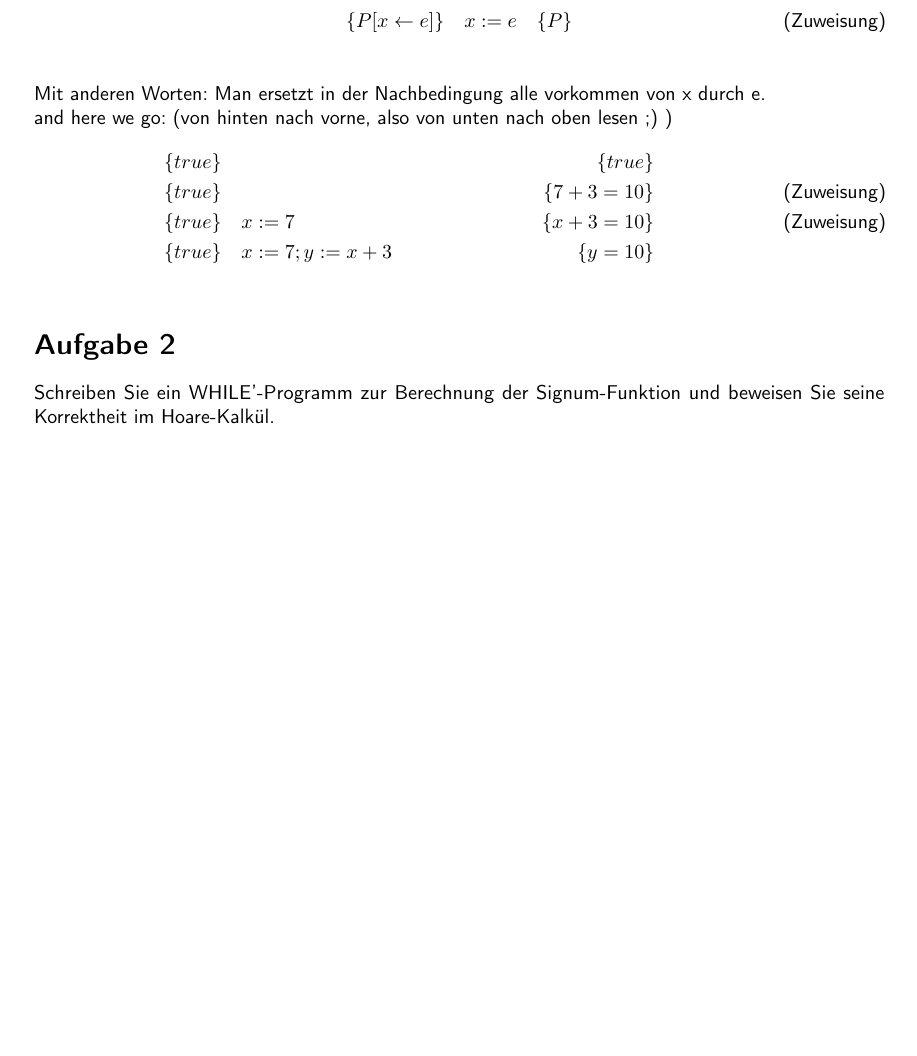
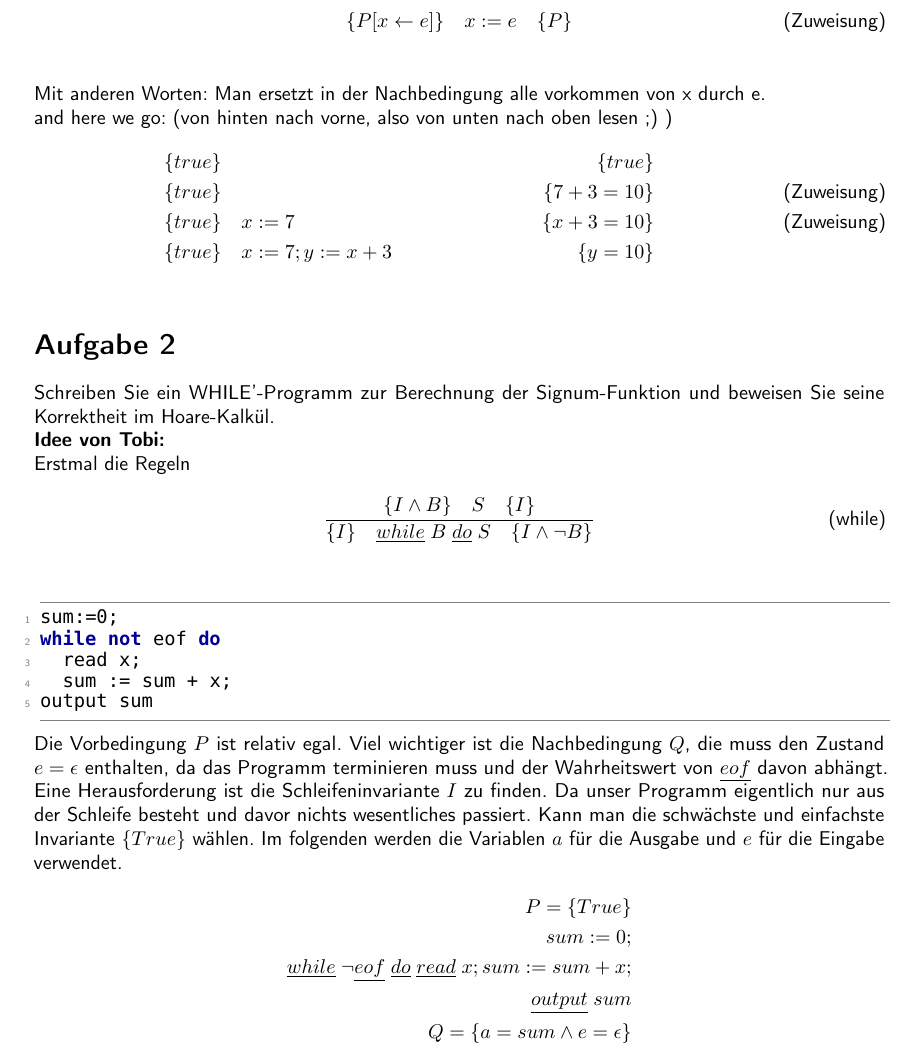
Before and after one commit to TobiHoeppner/SemantikVonProgrammiersprachen, a LaTeX problem sheet (uebung/u6/u6.tex): part of the page before the commit and part of page 1 of 2 after it, cut so that both start at the same text, the shorter picture padded with empty space. Compiled offline with pdfLaTeX; a LaTeX package or settings file that is missing is left out.

Commit message:
[mod] u6a2 idee

```diff
--- a/uebung/u6/u6.tex
+++ b/uebung/u6/u6.tex
@@ -116,6 +116,29 @@ and here we go: (von hinten nach vorne, also von unten nach oben lesen ;) )
 \end{align*}
 \section*{Aufgabe 2}
 Schreiben Sie ein WHILE'-Programm zur Berechnung der Signum-Funktion und beweisen Sie seine Korrektheit im Hoare-Kalkül.\\
+\textbf{Idee von Tobi:}\\
+Erstmal die Regeln
+\begin{align}
+\frac{\{I\land B\}\quad S\quad\{I\}}{\{I\}\quad \underline{while}\;B\;\underline{do}\;S\quad\{I\land \lnot B\}}\tag{while}\\
+\notag
+\end{align}
+\begin{lstlisting}
+sum:=0;
+while not eof do
+	read x;
+	sum := sum + x;
+output sum
+\end{lstlisting}
+Die Vorbedingung $P$ ist relativ egal. Viel wichtiger ist die Nachbedingung $Q$, die muss den Zustand $e=\epsilon$ enthalten, da das Programm terminieren muss und der Wahrheitswert von $\underline{eof}$ davon abhängt. Eine Herausforderung ist die Schleifeninvariante $I$ zu finden. Da unser Programm eigentlich nur aus der Schleife besteht und davor nichts wesentliches passiert. Kann man die schwächste und einfachste Invariante $\{True\}$ wählen. Im folgenden werden die Variablen $a$ für die Ausgabe und $e$ für die Eingabe verwendet.
+\begin{align*}
+P = \{True\}	\\
+sum:=0;																		\\
+\underline{while}\; \lnot \underline{eof}\; \underline{do}\;
+	\underline{read}\; x;
+	sum := sum + x;															\\
+\underline{output}\; sum																	\\
+Q = \{a = sum \land e = \epsilon \}\\
+\end{align*}
 \section*{Aufgabe 3}
 Führen Sie einen Korrektheitsbeweis unter Verwendung der axiomatischen Semantik zu folgendem Programm:\\
 \begin{lstlisting}
```
Also changed, not shown: uebung/u6/u6.pdf.
